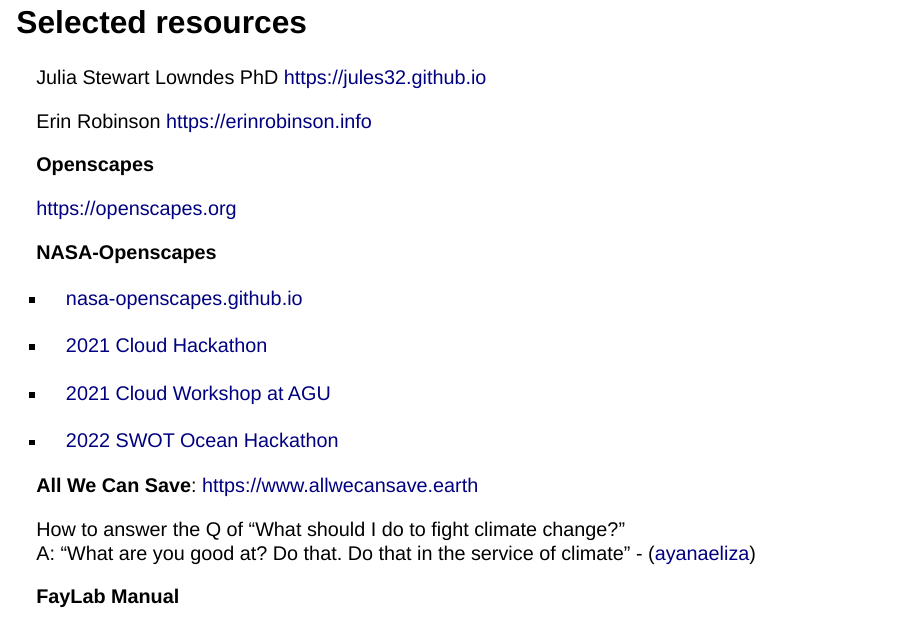
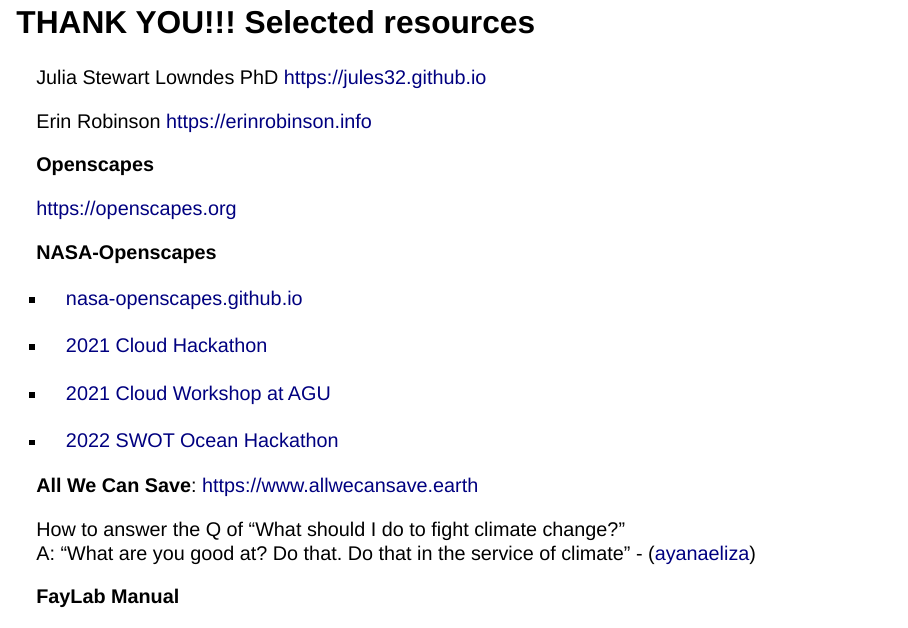
Before and after one commit to Openscapes/future-is-open-agu-2022, a Quarto document (index.qmd): page 9 of 10. Rendered offline with R 4.5, knitr and Pandoc in place of Quarto, with nearby package versions; drawn as Slidy slides in place of the format the file asks for.

Commit message:
thank you!

```diff
--- a/index.qmd
+++ b/index.qmd
@@ -108,7 +108,7 @@
 :::
 
 
-## Selected resources {.small}
+## THANK YOU!!! Selected resources {.small}
 
 Julia Stewart Lowndes PhD <https://jules32.github.io>
 
```
Also changed, not shown: index-speaker.html, index.html.
